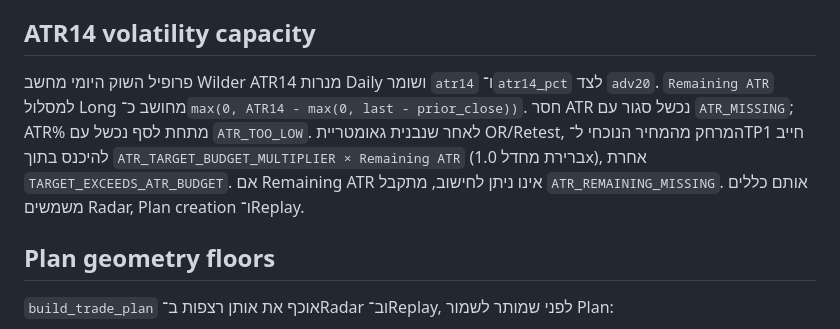
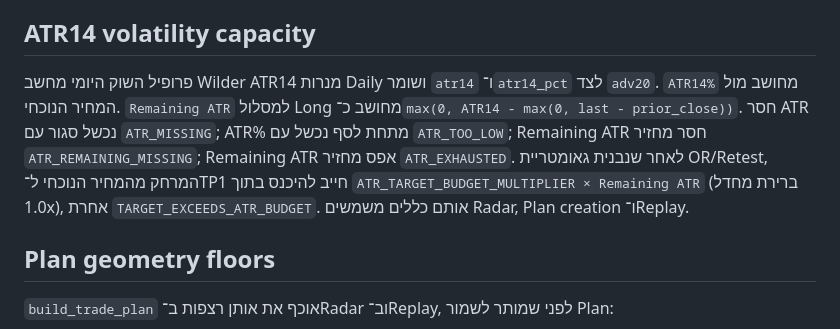
Before and after one commit to githuber20202/market-brain, a Markdown page: docs/01-V4_SOURCE_OF_TRUTH.md, the part around the change. Rendered like a GitHub page.

Commit message:
Document exhausted ATR rejection

```diff
--- a/docs/01-V4_SOURCE_OF_TRUTH.md
+++ b/docs/01-V4_SOURCE_OF_TRUTH.md
@@ -113,7 +113,7 @@ Profitability Gate מחושב מארבעת הרבעונים האחרונים ב
 
 ## ATR14 volatility capacity
 
-פרופיל השוק היומי מחשב Wilder ATR14 מנרות Daily ושומר `atr14` ו־`atr14_pct` לצד `adv20`. `Remaining ATR` למסלול Long מחושב כ־`max(0, ATR14 - max(0, last - prior_close))`. חסר ATR נכשל סגור עם `ATR_MISSING`; ATR% מתחת לסף נכשל עם `ATR_TOO_LOW`. לאחר שנבנית גאומטריית OR/Retest, המרחק מהמחיר הנוכחי ל־TP1 חייב להיכנס בתוך `ATR_TARGET_BUDGET_MULTIPLIER × Remaining ATR` (ברירת מחדל 1.0x), אחרת `TARGET_EXCEEDS_ATR_BUDGET`. אם Remaining ATR אינו ניתן לחישוב, מתקבל `ATR_REMAINING_MISSING`. אותם כללים משמשים Radar, Plan creation ו־Replay.
+פרופיל השוק היומי מחשב Wilder ATR14 מנרות Daily ושומר `atr14` ו־`atr14_pct` לצד `adv20`. `ATR14%` מחושב מול המחיר הנוכחי. `Remaining ATR` למסלול Long מחושב כ־`max(0, ATR14 - max(0, last - prior_close))`. חסר ATR נכשל סגור עם `ATR_MISSING`; ATR% מתחת לסף נכשל עם `ATR_TOO_LOW`; Remaining ATR חסר מחזיר `ATR_REMAINING_MISSING`; Remaining ATR אפס מחזיר `ATR_EXHAUSTED`. לאחר שנבנית גאומטריית OR/Retest, המרחק מהמחיר הנוכחי ל־TP1 חייב להיכנס בתוך `ATR_TARGET_BUDGET_MULTIPLIER × Remaining ATR` (ברירת מחדל 1.0x), אחרת `TARGET_EXCEEDS_ATR_BUDGET`. אותם כללים משמשים Radar, Plan creation ו־Replay.
 
 ## Plan geometry floors
 
```
